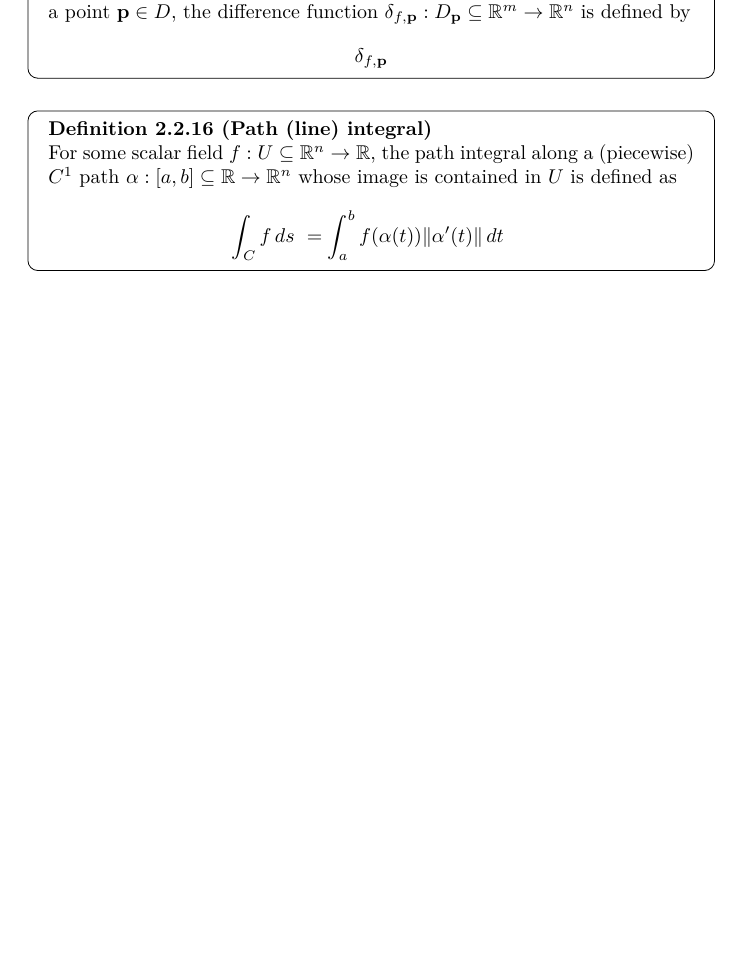
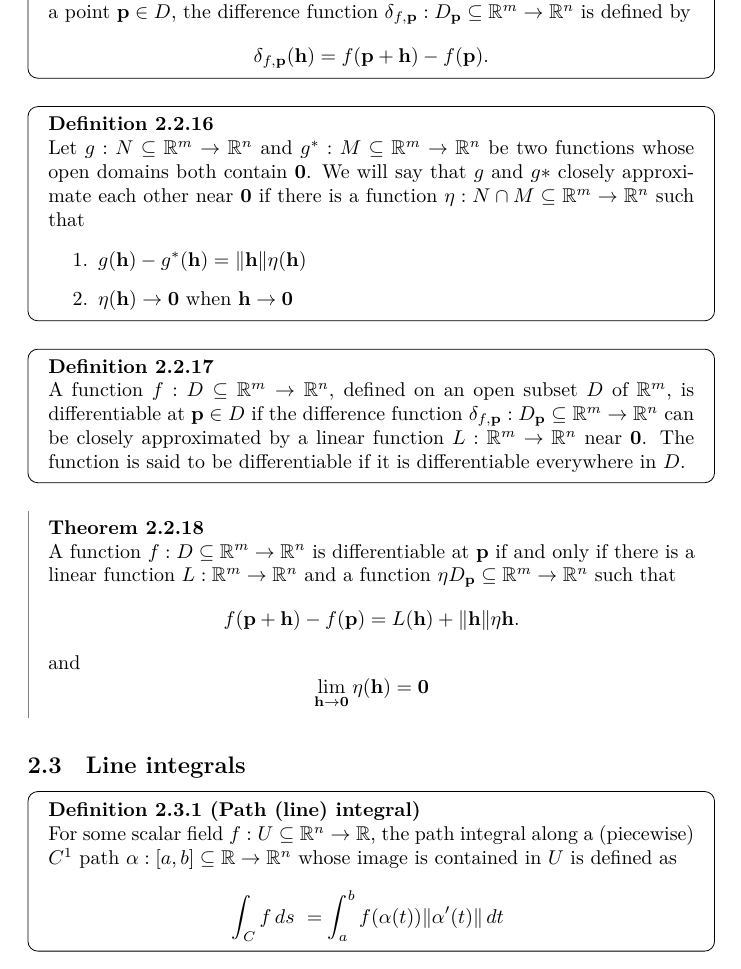
Before and after one commit to Rapsutin/notes, a LaTeX document (main.tex): part of page 9 of 11 before the commit and part of page 9 of 12 after it, cut so that both start at the same text, the shorter picture padded with empty space. Compiled offline with XeLaTeX.

Commit message:
7.4.2024

```diff
--- a/main.tex
+++ b/main.tex
@@ -337,10 +337,42 @@
     the difference function $\delta_{f, \vec{p}} : D_{\vec{p}} \subseteq \R^m \rightarrow \R^n$
     is defined by
     \begin{equation*}
-        \delta_{f, \vec{p}}
+        \delta_{f, \vec{p}}(\vec{h}) = f(\vec{p} + \vec{h}) - f(\vec{p}).
     \end{equation*}
 \end{definition}
 
+\begin{definition}
+    Let $g: N \subseteq \R^m \rightarrow \R^n$ and $g^*: M \subseteq \R^m \rightarrow \R^n$ be
+    two functions whose open domains both contain $\vec{0}$. We will say that $g$ and $g*$
+    closely approximate each other near $\vec{0}$ if there is a function
+    $\eta: N \cap M \subseteq \R^m \rightarrow \R^n$ such that
+    \begin{enumerate}
+        \item $g(\vec{h}) - g^*(\vec{h}) = \norm{\vec{h}}\eta(\vec{h})$
+        \item $\eta(\vec{h}) \rightarrow \vec{0}$ when $\vec{h} \rightarrow \vec{0}$
+    \end{enumerate}
+\end{definition}
+
+\begin{definition}
+    A function $f: D \subseteq \R^m \rightarrow \R^n$, defined on an open subset $D$
+    of $\R^m$, is differentiable at $\vec{p} \in D$ if the difference function
+    $\delta_{f, \vec{p}} : D_{\vec{p}} \subseteq \R^m \rightarrow \R^n$ can be closely
+    approximated by a linear function $L: \R^m \rightarrow \R^n$ near $\vec{0}$. The function
+    is said to be differentiable if it is differentiable everywhere in $D$.
+\end{definition}
+
+\begin{theorem}
+    A function $f: D \subseteq \R^m \rightarrow \R^n$ is differentiable
+    at $\vec{p}$ if and only if there is a linear function $L: \R^m \rightarrow \R^n$
+    and a function $\eta D_{\vec{p}} \subseteq \R^m \rightarrow \R^n$ such that
+    \begin{equation*}
+        f(\vec{p} + \vec{h}) - f(\vec{p}) = L(\vec{h}) + \norm{\vec{h}}\eta{\vec{h}}.
+    \end{equation*}
+    and
+    \begin{equation*}
+        \lim_{\vec{h} \rightarrow \vec{0}} \eta(\vec{h}) = \vec{0}
+    \end{equation*}
+\end{theorem}
+\subsection{Line integrals}
 \begin{definition}[Path (line) integral]
     For some scalar field $f: U \subseteq \R^n \rightarrow \R$,
     the path integral along a (piecewise) $C^1$ path $\alpha: [a, b] \subseteq \R \rightarrow \R^n$
```
